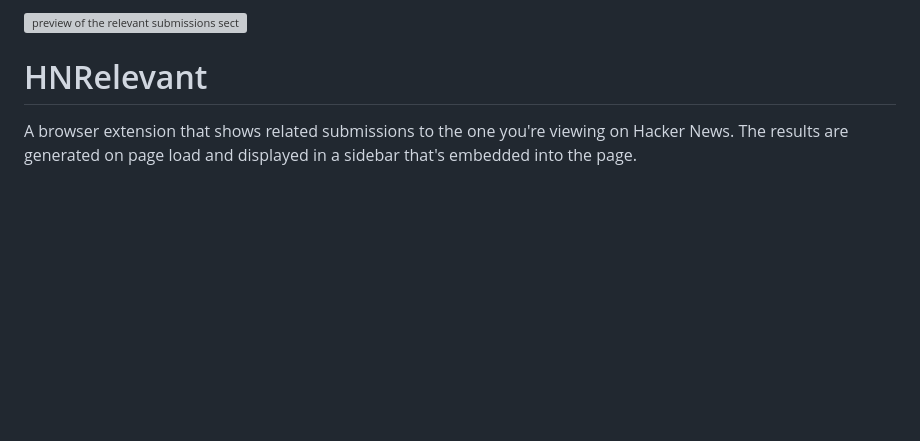
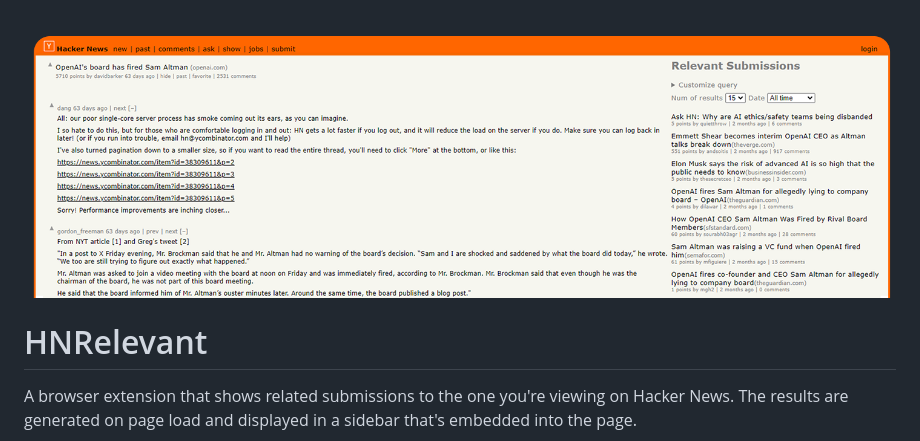
Before and after one commit to imdj/HNRelevant, a Markdown page: README.md, the part around the change. GitHub-like rendering; pictures changed too: preview.png (added); blank space fills up the shorter version; grey boxes are pictures that could not be loaded.

Commit message:
Update README preview

```diff
--- a/README.md
+++ b/README.md
@@ -1,4 +1,4 @@
-<div><img src="./preview.gif" style="min-width: 100%"  width="100%" height="100%" alt="preview of the relevant submissions section on hacker news"/></div>
+<div><img src="./preview.png" style="min-width: 100%"  width="100%" height="100%" alt="preview of the relevant submissions section on hacker news"/></div>
 
 # HNRelevant
 A browser extension that shows related submissions to the one you're viewing on Hacker News. The results are generated on page load and displayed in a sidebar that's embedded into the page.
```
